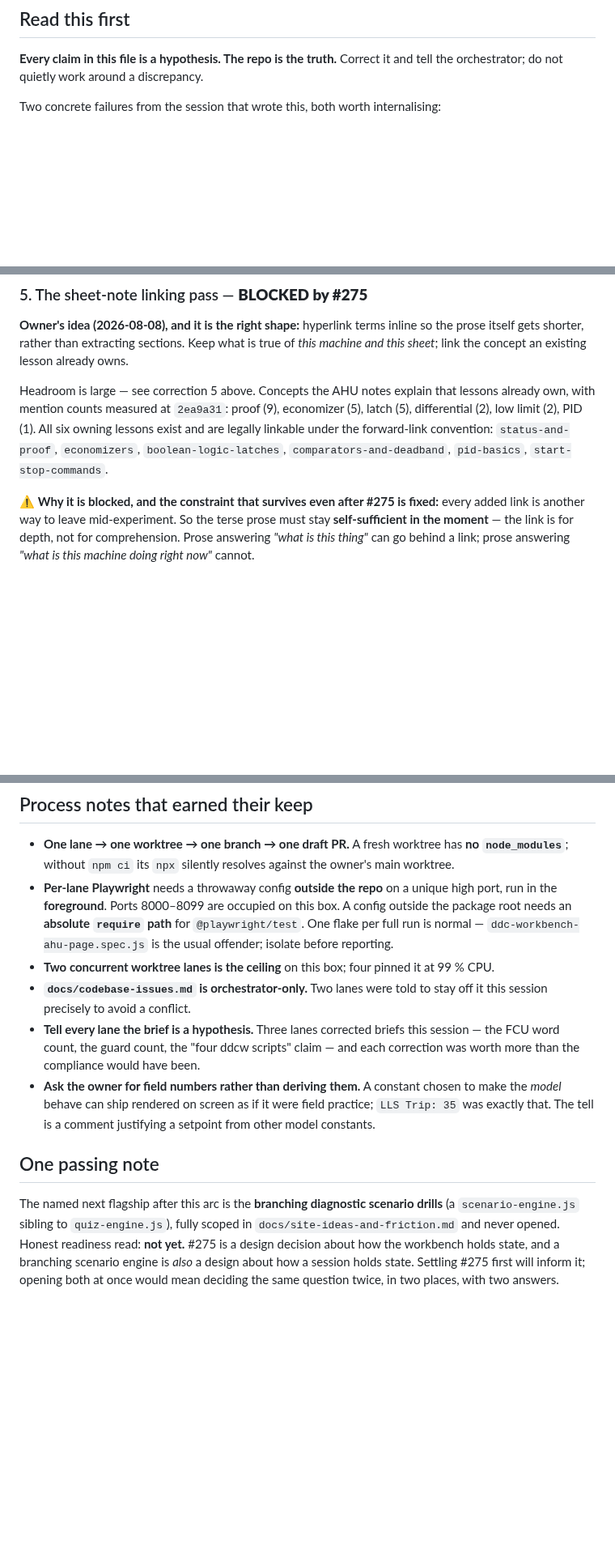
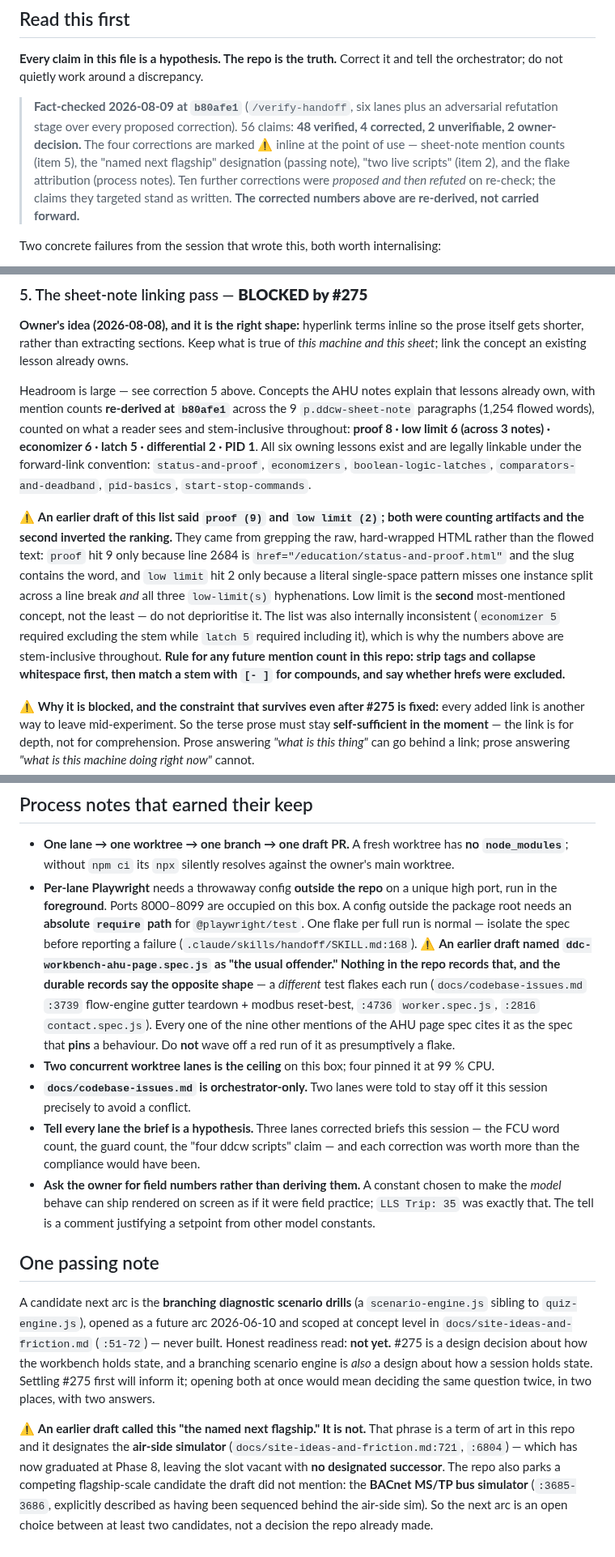
Before and after one commit to EWH2000/controlsfreak.dev, a Markdown page: docs/next-session-handoff.md, 3 parts joined by grey strips. Shown at 81% size. Drawn GitHub-style; blank space fills up the shorter version.

Commit message:
docs: annotate the handoff with the 2026-08-09 verification corrections
The /verify-handoff round (six lanes plus an adversarial refutation
stage) checked 56 claims at b80afe1: 48 verified, 4 corrected, 2
unverifiable, 2 owner-decision. Ten further proposed corrections were
refuted on re-check; the claims they targeted stand as written.

The four corrections are marked inline at their point of use:

- item 5's sheet-note mention counts (re-derived stem-inclusive on the
  flowed text; the earlier list inverted the low-limit ranking)
- the "named next flagship" designation (that term names the air-side
  sim; the slot is vacant and the MS/TP bus sim is a parked competitor)
- item 2's "two live scripts" (the #488 diff touches one script;
  ddcw-shell.js is untouched, so the blast radius is one page)
- the flake attribution (nothing records the AHU page spec as "the
  usual offender"; the durable records say a different spec flakes
  each run)

Also added: a verification stamp under "Read this first", the
branch-hygiene follow-ons, and the stash@{0} warning (un-pushed work
on issue-229/fcu-override-live-region that no branch listing surfaces).

Co-Authored-By: Claude Fable 5 <noreply@anthropic.com>
Claude-Session: https://claude.ai/code/session_01SExejDDDEu6AX2BKj3E2T8

```diff
--- a/docs/next-session-handoff.md
+++ b/docs/next-session-handoff.md
@@ -12,6 +12,16 @@
 
 **Every claim in this file is a hypothesis. The repo is the truth.** Correct
 it and tell the orchestrator; do not quietly work around a discrepancy.
+
+> **Fact-checked 2026-08-09 at `b80afe1`** (`/verify-handoff`, six lanes plus
+> an adversarial refutation stage over every proposed correction). 56 claims:
+> **48 verified, 4 corrected, 2 unverifiable, 2 owner-decision.** The four
+> corrections are marked ⚠️ inline at the point of use — sheet-note mention
+> counts (item 5), the "named next flagship" designation (passing note), "two
+> live scripts" (item 2), and the flake attribution (process notes). Ten
+> further corrections were *proposed and then refuted* on re-check; the claims
+> they targeted stand as written. **The corrected numbers above are re-derived,
+> not carried forward.**
 
 Two concrete failures from the session that wrote this, both worth
 internalising:
@@ -247,11 +281,27 @@ Keep what is true of *this machine and this sheet*; link the concept an
 existing lesson already owns.
 
 Headroom is large — see correction 5 above. Concepts the AHU notes explain
-that lessons already own, with mention counts measured at `2ea9a31`: proof
-(9), economizer (5), latch (5), differential (2), low limit (2), PID (1). All
+that lessons already own, with mention counts **re-derived at `b80afe1`**
+across the 9 `p.ddcw-sheet-note` paragraphs (1,254 flowed words), counted on
+what a reader sees and stem-inclusive throughout: **proof 8 · low limit 6
+(across 3 notes) · economizer 6 · latch 5 · differential 2 · PID 1**. All
 six owning lessons exist and are legally linkable under the forward-link
 convention: `status-and-proof`, `economizers`, `boolean-logic-latches`,
 `comparators-and-deadband`, `pid-basics`, `start-stop-commands`.
+
+⚠️ **An earlier draft of this list said `proof (9)` and `low limit (2)`; both
+were counting artifacts and the second inverted the ranking.** They came from
+grepping the raw, hard-wrapped HTML rather than the flowed text: `proof` hit 9
+only because line 2684 is `href="/education/status-and-proof.html"` and the
+slug contains the word, and `low limit` hit 2 only because a literal
+single-space pattern misses one instance split across a line break *and* all
+three `low-limit(s)` hyphenations. Low limit is the **second** most-mentioned
+concept, not the least — do not deprioritise it. The list was also internally
+inconsistent (`economizer 5` required excluding the stem while `latch 5`
+required including it), which is why the numbers above are stem-inclusive
+throughout. **Rule for any future mention count in this repo: strip tags and
+collapse whitespace first, then match a stem with `[- ]` for compounds, and
+say whether hrefs were excluded.**
 
 ⚠️ **Why it is blocked, and the constraint that survives even after #275 is
 fixed:** every added link is another way to leave mid-experiment. So the
@@ -293,9 +343,15 @@ confirm before building.
 - **Per-lane Playwright** needs a throwaway config **outside the repo** on a
   unique high port, run in the **foreground**. Ports 8000–8099 are occupied on
   this box. A config outside the package root needs an **absolute `require`
-  path** for `@playwright/test`. One flake per full run is normal —
-  `ddc-workbench-ahu-page.spec.js` is the usual offender; isolate before
-  reporting.
+  path** for `@playwright/test`. One flake per full run is normal — isolate
+  the spec before reporting a failure (`.claude/skills/handoff/SKILL.md:168`).
+  ⚠️ **An earlier draft named `ddc-workbench-ahu-page.spec.js` as "the usual
+  offender." Nothing in the repo records that, and the durable records say the
+  opposite shape** — a *different* test flakes each run (`docs/codebase-issues.md`
+  `:3739` flow-engine gutter teardown + modbus reset-best, `:4736`
+  `worker.spec.js`, `:2816` `contact.spec.js`). Every one of the nine other
+  mentions of the AHU page spec cites it as the spec that **pins** a behaviour.
+  Do **not** wave off a red run of it as presumptively a flake.
 - **Two concurrent worktree lanes is the ceiling** on this box; four pinned it
   at 99 % CPU.
 - **`docs/codebase-issues.md` is orchestrator-only.** Two lanes were told to
@@ -311,10 +367,20 @@ confirm before building.
 
 ## One passing note
 
-The named next flagship after this arc is the **branching diagnostic scenario
-drills** (a `scenario-engine.js` sibling to `quiz-engine.js`), fully scoped in
-`docs/site-ideas-and-friction.md` and never opened. Honest readiness read:
+A candidate next arc is the **branching diagnostic scenario drills** (a
+`scenario-engine.js` sibling to `quiz-engine.js`), opened as a future arc
+2026-06-10 and scoped at concept level in `docs/site-ideas-and-friction.md`
+(`:51-72`) — never built. Honest readiness read:
 **not yet.** #275 is a design decision about how the workbench holds state,
 and a branching scenario engine is *also* a design about how a session holds
 state. Settling #275 first will inform it; opening both at once would mean
 deciding the same question twice, in two places, with two answers.
+
+⚠️ **An earlier draft called this "the named next flagship." It is not.** That
+phrase is a term of art in this repo and it designates the **air-side
+simulator** (`docs/site-ideas-and-friction.md:721`, `:6804`) — which has now
+graduated at Phase 8, leaving the slot vacant with **no designated successor**.
+The repo also parks a competing flagship-scale candidate the draft did not
+mention: the **BACnet MS/TP bus simulator** (`:3685-3686`, explicitly described
+as having been sequenced behind the air-side sim). So the next arc is an open
+choice between at least two candidates, not a decision the repo already made.
```
Also changed, not shown: other parts of docs/next-session-handoff.md (+26 -2 lines).
